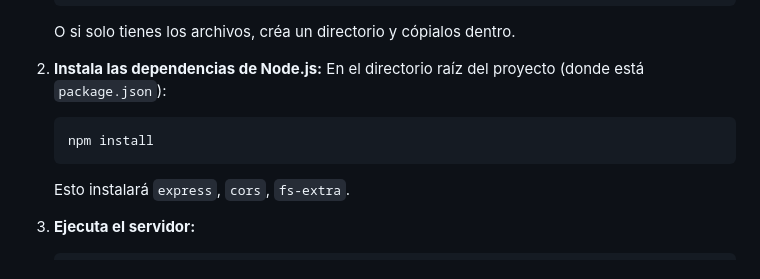
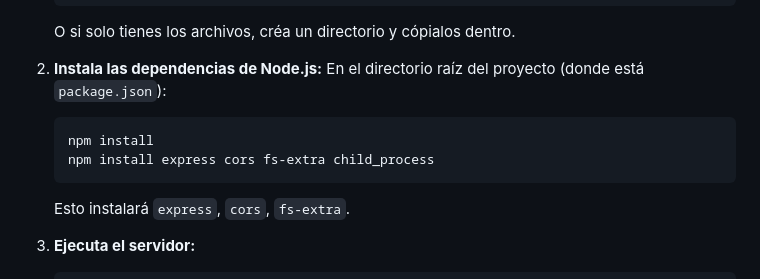
Before and after one commit to loft17/PiCopyWeb, a Markdown page: README.md, the part around the change. Drawn GitHub-style.

````diff
--- a/README.md
+++ b/README.md
@@ -65,6 +65,7 @@ Para que los botones de reiniciar y apagar funcionen, el usuario que ejecuta el
     En el directorio raíz del proyecto (donde está `package.json`):
     ```bash
     npm install
+    npm install express cors fs-extra child_process
     ```
     Esto instalará `express`, `cors`, `fs-extra`.
 
````
